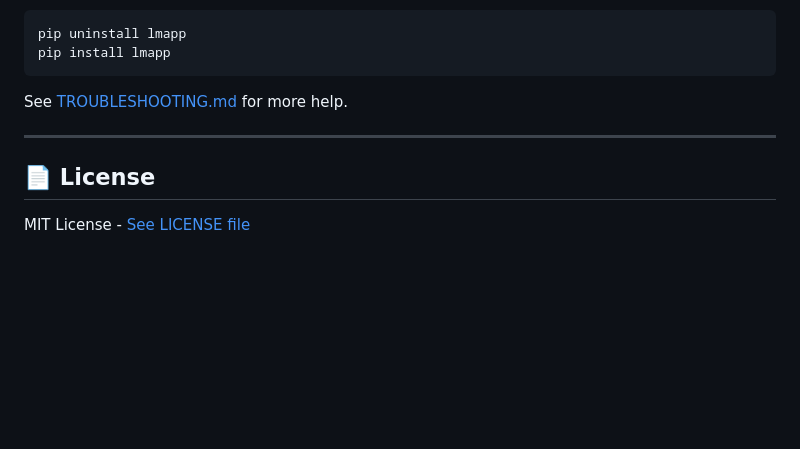
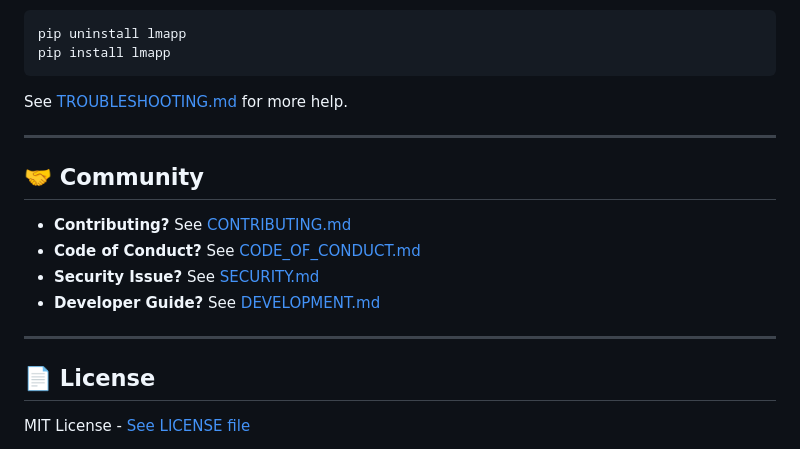
Before and after one commit to nabaznyl/lmapp, a Markdown page: README.md, the part around the change. GitHub-like rendering; blank space fills up the shorter version.

```diff
--- a/README.md
+++ b/README.md
@@ -412,6 +412,15 @@ See [TROUBLESHOOTING.md](./TROUBLESHOOTING.md) for more help.
 
 ---
 
+## 🤝 Community
+
+- **Contributing?** See [CONTRIBUTING.md](./CONTRIBUTING.md)
+- **Code of Conduct?** See [CODE_OF_CONDUCT.md](./CODE_OF_CONDUCT.md)
+- **Security Issue?** See [SECURITY.md](./SECURITY.md)
+- **Developer Guide?** See [DEVELOPMENT.md](./DEVELOPMENT.md)
+
+---
+
 ## 📄 License
 
 MIT License - [See LICENSE file](LICENSE)
```
Also changed, not shown: CODE_OF_CONDUCT.md (added, +107 -0 lines), SECURITY.md (added, +155 -0 lines).
